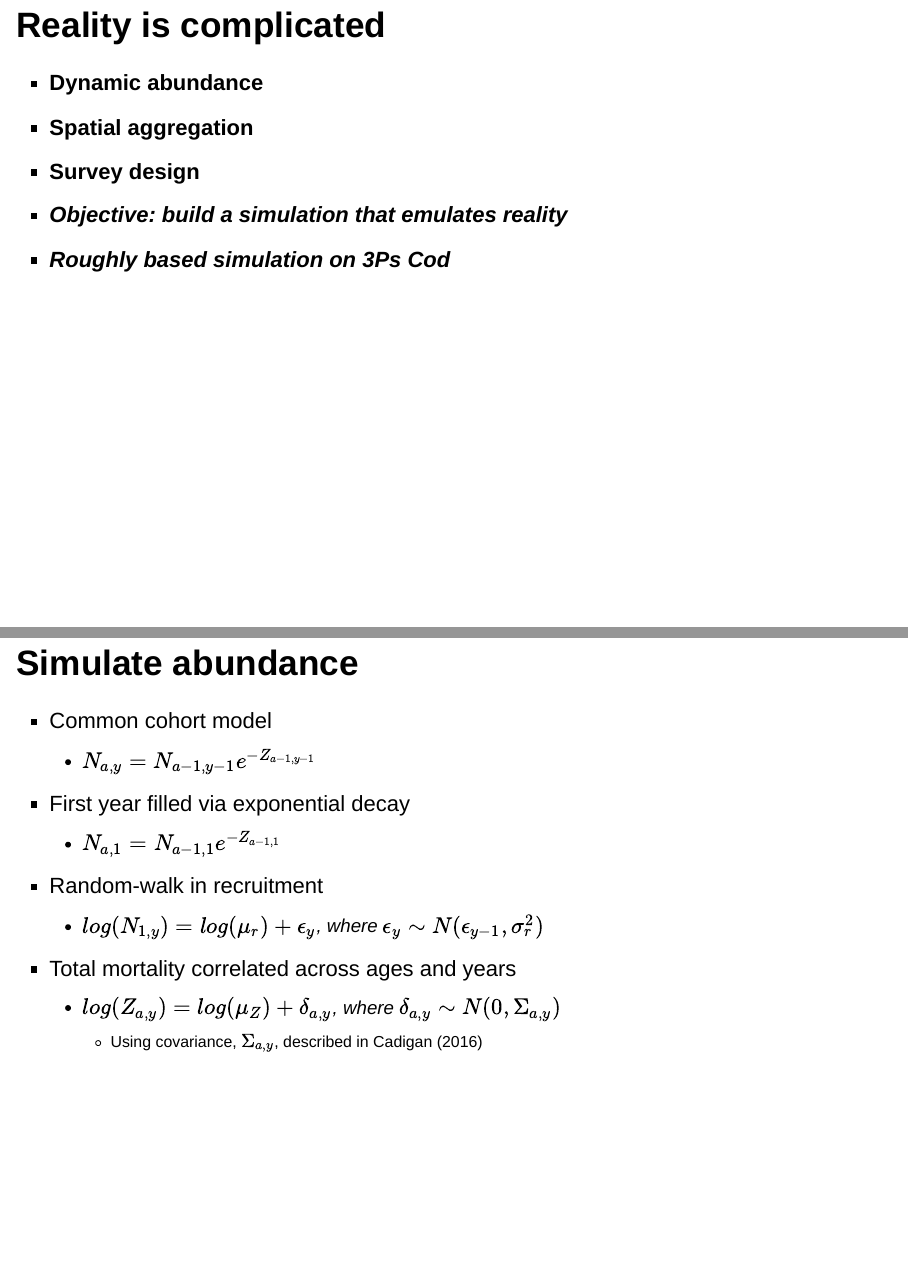
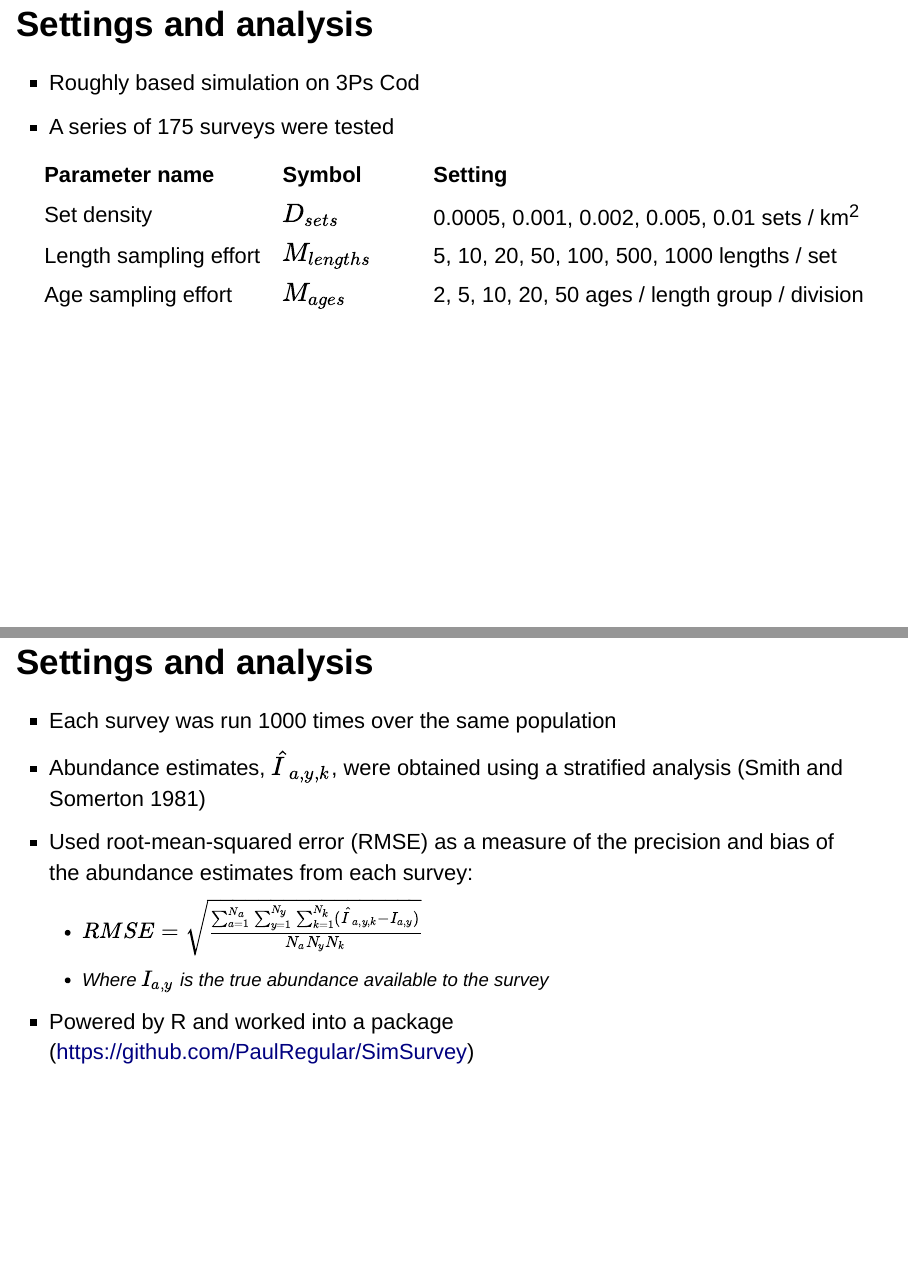
Before and after one commit to PaulRegular/SimSurvey, an R Markdown document (analysis/presentation/sim_survey_presentation.Rmd): pages 8 and 9 of 20 before the commit and pages 18 and 19 of 22 after it, joined at a grey line. Rendered offline with R 4.5, knitr and Pandoc, with nearby package versions; drawn as Slidy slides in place of the format the file asks for; some code elsewhere in the file could not run offline; common packages that the code uses without loading them are loaded.

Commit message:
Finish drafting methods portion of the presentation

```diff
--- a/analysis/presentation/sim_survey_presentation.Rmd
+++ b/analysis/presentation/sim_survey_presentation.Rmd
@@ -137,7 +137,6 @@ cat(boat_txt)
 - **Spatial aggregation**
 - **Survey design**
 - **_Objective: build a simulation that emulates reality_**
-- **_Roughly based simulation on 3Ps Cod_**
 
 
 ## Simulate abundance
@@ -245,3 +248,21 @@ plot_samp_dist(sim) %>%
+- Roughly based simulation on 3Ps Cod
+- A series of 175 surveys were tested
+
+|      **Parameter name** |      **Symbol** |                                       **Setting** |
+|:----------------------- | :-------------- | :------------------------------------------------ |
+|             Set density |      $D_{sets}$ |    0.0005, 0.001, 0.002, 0.005, 0.01 sets / km^2^ |
+|  Length sampling effort |   $M_{lengths}$ |       5, 10, 20, 50, 100, 500, 1000 lengths / set |
+|     Age sampling effort |      $M_{ages}$ |   2, 5, 10, 20, 50 ages / length group / division |
+
+
+## Settings and analysis
+
+- Each survey was run 1000 times over the same population
+- Abundance estimates, $\hat{I}_{a,y,k}$, were obtained using a stratified analysis [@Smith1981]
+- Used root-mean-squared error (RMSE) as a measure of the precision and bias of the abundance estimates from each survey:
+    - $RMSE = \sqrt{\frac{ \sum_{a = 1}^{N_a} \sum_{y = 1}^{N_y} \sum_{k = 1}^{N_k} (\hat{I}_{a,y,k} - I_{a,y})}{N_a N_y N_k}}$
+    - Where $I_{a,y}$ is the true abundance available to the survey
+- Powered by R and worked into a package (https://github.com/PaulRegular/SimSurvey)
 
 ## Acknowledgements
 
```
Also changed, not shown: analysis/presentation/sim_survey_presentation.Rmd (6 more changed lines).
